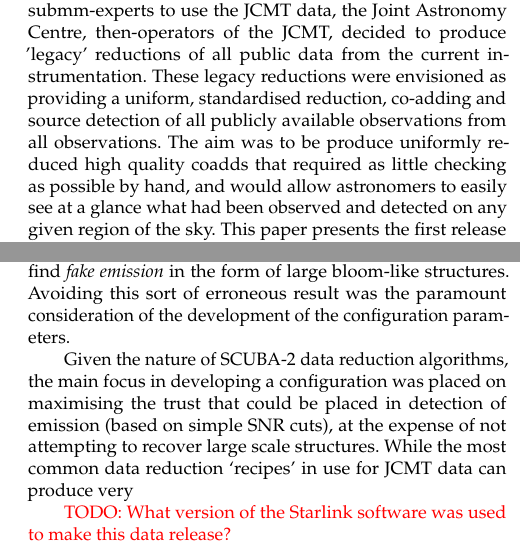
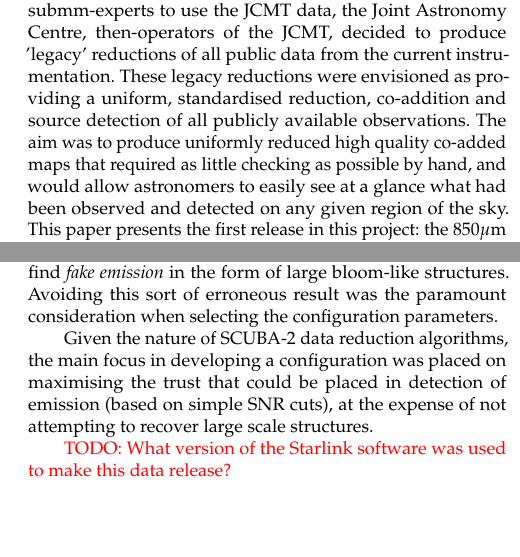
Before and after one commit to eaobservatory/jsa-legacy, a LaTeX paper (legacy-850um-paper.tex): two parts of the columns of pages 1 and 2 of 4, joined at a grey line, cut so that both start at the same text, the shorter picture padded with empty space. Compiled offline with pdfLaTeX; a LaTeX package or settings file that is missing is left out.

Commit message:
Tidying up

```diff
--- a/legacy-850um-paper.tex
+++ b/legacy-850um-paper.tex
@@ -92,10 +92,12 @@ and to make it as easy as possible for non-submm-experts to use the
 JCMT data, the Joint Astronomy Centre, then-operators of the JCMT,
 decided to produce 'legacy' reductions of all public data from the
 current instrumentation. These legacy reductions were envisioned as
-providing a uniform, standardised reduction, co-adding and source
-detection of all publicly available observations from all
-observations. The aim was to be produce uniformly reduced high quality
-coadds that required as little checking as possible by hand, and would
-allow astronomers to easily see at a glance what had been observed and
-detected on any given region of the sky. This paper presents the first
-release in this project: the 850\um\ SCUBA-2 continuum
+providing a uniform, standardised reduction, co-addition and source
+detection of all publicly available observations. The aim was to
+produce uniformly reduced high quality co-added maps that required as
+little checking as possible by hand, and would allow astronomers to
+easily see at a glance what had been observed and detected on any
+given region of the sky. This paper presents the first release in this
+project: the 850\um\ SCUBA-2 continuum observations. Planned future
+releases are the 450\um\ SCUBA-2 observations and the HARP spectral
+observations in the most common molecular transitions.
@@ -177,16 +176,15 @@ used for calibrator observations was tuned to expect a bright, compact
 source at the centre of the map, and if used by mistake on a blank
 field this recipe could easily find \emph{fake emission} in the form
 of large bloom-like structures. Avoiding this sort of erroneous result
-was the paramount consideration of the development of the
-configuration parameters.
-
+was the paramount consideration when selecting the configuration
+parameters.
 
 Given the nature of SCUBA-2 data reduction algorithms, the main focus
 in developing a configuration was placed on maximising the trust that
 could be placed in detection of emission (based on simple SNR cuts),
 at the expense of not attempting to recover large scale
-structures. While the most common data reduction `recipes' in use for
-JCMT data can produce very
+structures.
+
 
 \todo{What version of the Starlink software was used to make this data
 release?}
```
Also changed, not shown: legacy-850um-paper.tex (33 more changed lines).
